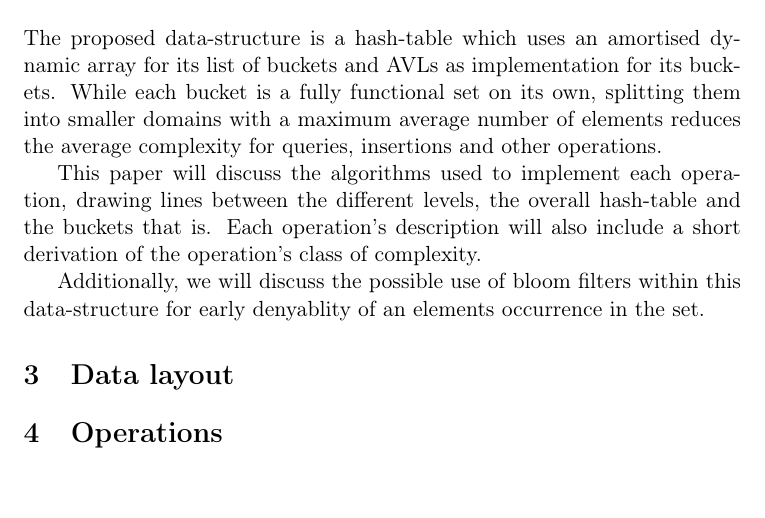
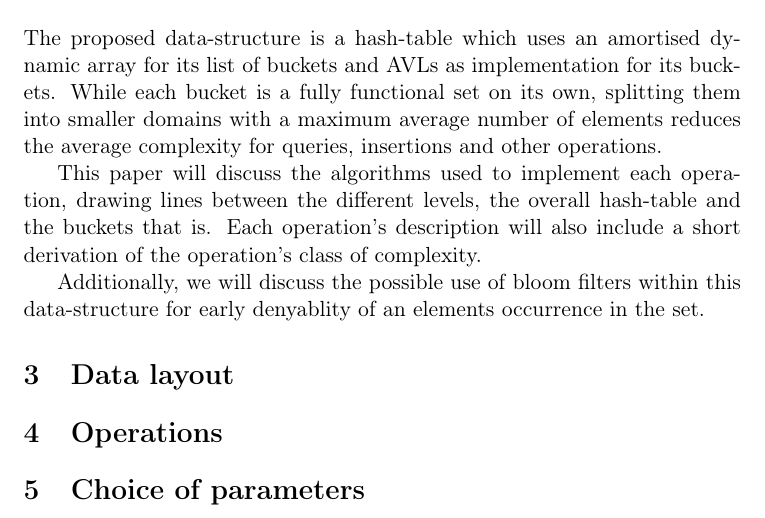
Before and after one commit to waysome/libreset, a LaTeX document (papaer/main.tex, which reads papaer/parameters.tex): part of page 2 of 2, cut so that both start at the same text. Compiled offline with pdfLaTeX.

Commit message:
Add section on choice of parameters

```diff
--- /dev/null
+++ b/papaer/parameters.tex
@@ -0,0 +1 @@
+\section{Choice of parameters}
```
Also changed, not shown: papaer/main.tex (+1 -0 lines).
